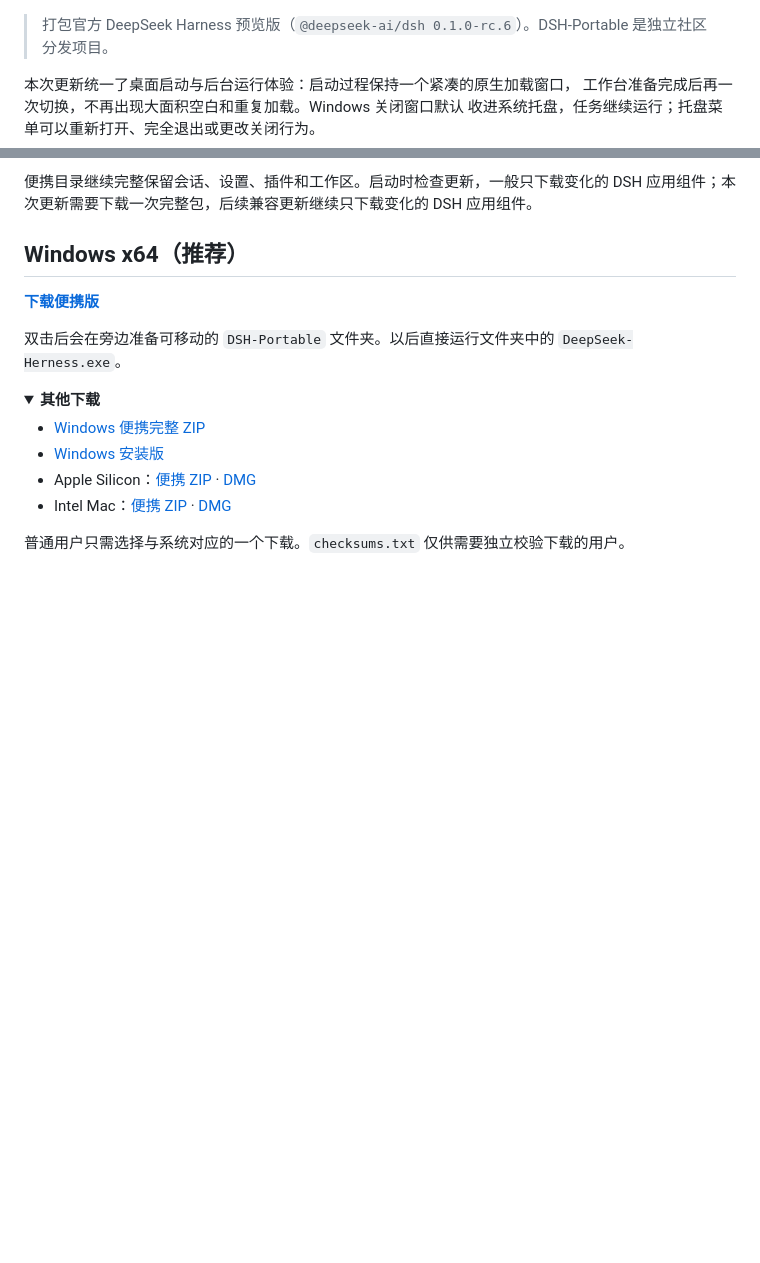
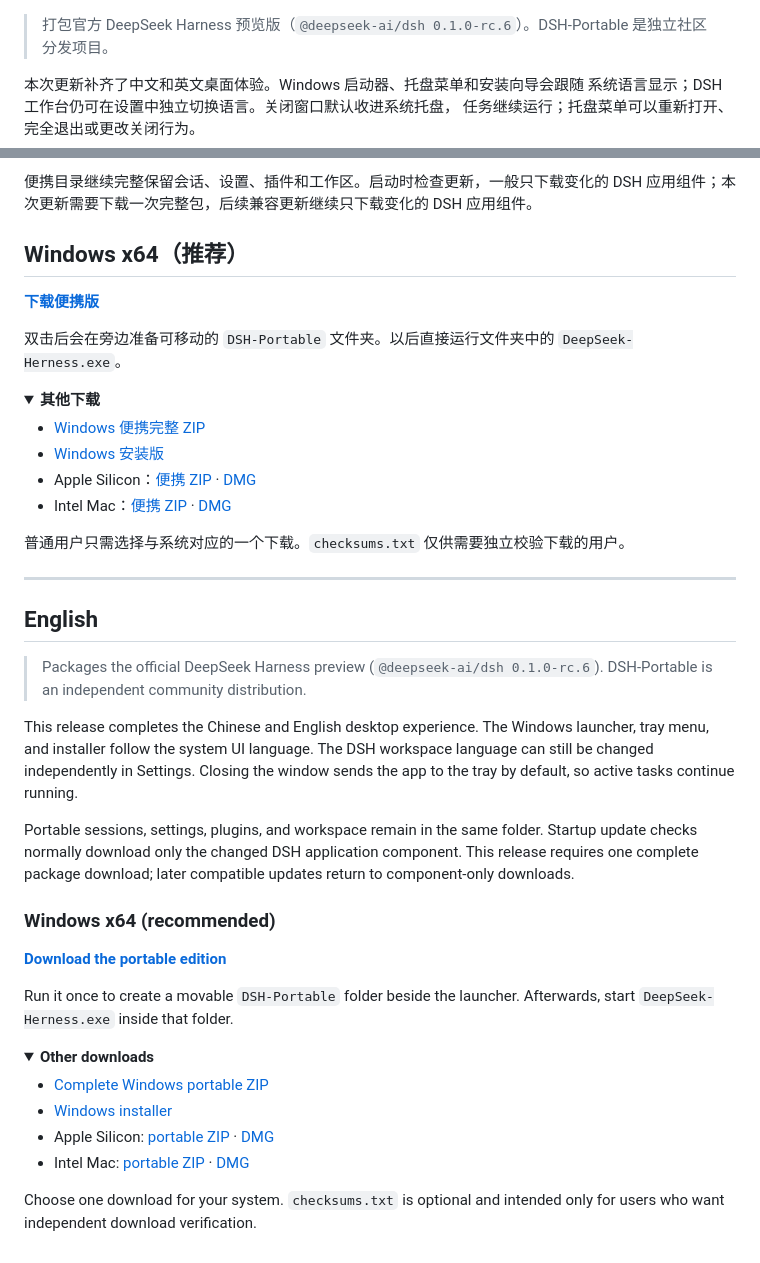
Before and after one commit to ArtificialAngels/DSH-Portable, a Markdown page: templates/RELEASE-NOTES.md, 2 parts joined by grey strips. Drawn GitHub-style; folded sections open; blank space fills up the shorter version.

```diff
--- a/templates/RELEASE-NOTES.md
+++ b/templates/RELEASE-NOTES.md
@@ -1,8 +1,8 @@
 > 打包官方 DeepSeek Harness 预览版（`@deepseek-ai/dsh 0.1.0-rc.6`）。DSH-Portable 是独立社区分发项目。
 
-本次更新统一了桌面启动与后台运行体验：启动过程保持一个紧凑的原生加载窗口，
-工作台准备完成后再一次切换，不再出现大面积空白和重复加载。Windows 关闭窗口默认
-收进系统托盘，任务继续运行；托盘菜单可以重新打开、完全退出或更改关闭行为。
+本次更新补齐了中文和英文桌面体验。Windows 启动器、托盘菜单和安装向导会跟随
+系统语言显示；DSH 工作台仍可在设置中独立切换语言。关闭窗口默认收进系统托盘，
+任务继续运行；托盘菜单可以重新打开、完全退出或更改关闭行为。
 
 便携目录继续完整保留会话、设置、插件和工作区。启动时检查更新，一般只下载变化的
 DSH 应用组件；本次更新需要下载一次完整包，后续兼容更新继续只下载变化的 DSH 应用组件。
@@ -25,3 +25,39 @@ DSH 应用组件；本次更新需要下载一次完整包，后续兼容更新
 </details>
 
 普通用户只需选择与系统对应的一个下载。`checksums.txt` 仅供需要独立校验下载的用户。
+
+---
+
+## English
+
+> Packages the official DeepSeek Harness preview (`@deepseek-ai/dsh 0.1.0-rc.6`).
+> DSH-Portable is an independent community distribution.
+
+This release completes the Chinese and English desktop experience. The Windows launcher, tray
+menu, and installer follow the system UI language. The DSH workspace language can still be changed
+independently in Settings. Closing the window sends the app to the tray by default, so active tasks
+continue running.
+
+Portable sessions, settings, plugins, and workspace remain in the same folder. Startup update checks
+normally download only the changed DSH application component. This release requires one complete
+package download; later compatible updates return to component-only downloads.
+
+### Windows x64 (recommended)
+
+[**Download the portable edition**](https://github.com/WSL043/DSH-Portable/releases/latest/download/DSH-Portable-windows-x64.exe)
+
+Run it once to create a movable `DSH-Portable` folder beside the launcher. Afterwards, start
+`DeepSeek-Herness.exe` inside that folder.
+
+<details>
+<summary><strong>Other downloads</strong></summary>
+
+- [Complete Windows portable ZIP](https://github.com/WSL043/DSH-Portable/releases/latest/download/DSH-Portable-windows-x64-offline.zip)
+- [Windows installer](https://github.com/WSL043/DSH-Portable/releases/latest/download/DeepSeek-Herness-Setup.exe)
+- Apple Silicon: [portable ZIP](https://github.com/WSL043/DSH-Portable/releases/latest/download/DSH-Portable-macos-arm64.zip) · [DMG](https://github.com/WSL043/DSH-Portable/releases/latest/download/DeepSeek-Herness-macos-arm64.dmg)
+- Intel Mac: [portable ZIP](https://github.com/WSL043/DSH-Portable/releases/latest/download/DSH-Portable-macos-x64.zip) · [DMG](https://github.com/WSL043/DSH-Portable/releases/latest/download/DeepSeek-Herness-macos-x64.dmg)
+
+</details>
+
+Choose one download for your system. `checksums.txt` is optional and intended only for users who
+want independent download verification.
```
Also changed, not shown: README.en.md (+4 -1 lines), README.md (+4 -1 lines), assets/dsh-interface-en.png (added), assets/dsh-interface-zh.png (added), assets/dsh-interface.png (deleted), 10 other files.
